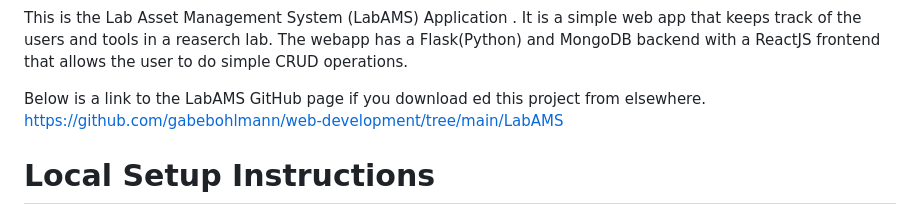
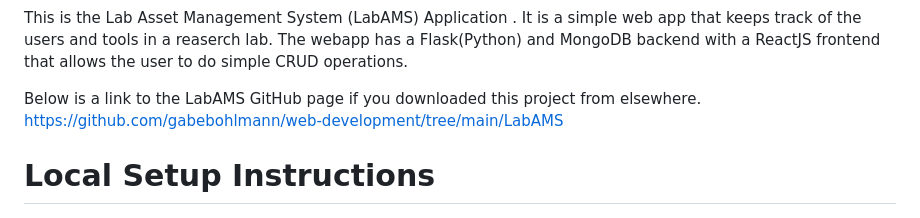
Before and after one commit to gabebohlmann/Web-Development, a Markdown page: LabAMS/README.md, the part around the change. GitHub-like rendering.

```diff
--- a/LabAMS/README.md
+++ b/LabAMS/README.md
@@ -1,6 +1,6 @@
 This is the Lab Asset Management System (LabAMS) Application . It is a simple web app that keeps track of the users and tools in a reaserch lab. The webapp has a Flask(Python) and MongoDB backend with a ReactJS frontend that allows the user to do simple CRUD operations.
 
-Below is a link to the LabAMS GitHub page if you download ed this project from elsewhere.
+Below is a link to the LabAMS GitHub page if you downloaded this project from elsewhere.
 https://github.com/gabebohlmann/web-development/tree/main/LabAMS
 
 
```
